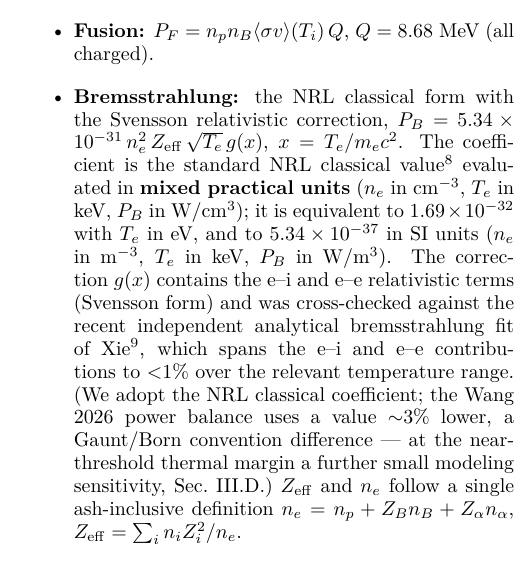
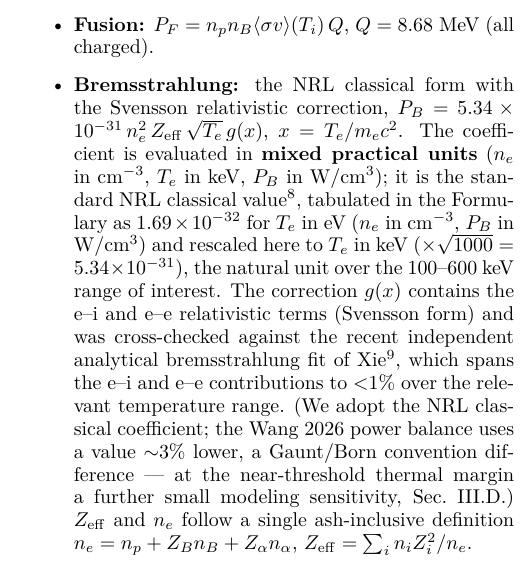
Before and after one commit to msyrt-sys/pB11-kinetic-ignition, a LaTeX paper (docs/manuscript.tex): part of one column of page 3 of 9, cut so that both start at the same text. Compiled offline with pdfLaTeX.

Commit message:
II.E brems: present coefficient in NRL-standard practical units, drop the m^-3 SI form
Reviewer flagged the mixed n[m^-3]+T[keV] SI form as an unusual convention.
All values were mathematically correct, but n in m^-3 with T in keV is not a
form used anywhere else in the paper. Reworked the presentation to the two
recognizable practical conventions (both cm^-3): the code's keV form
(5.34e-31, primary) and the NRL Formulary's published value (1.69e-32 for T_e
in eV), with the exact keV rescale (x sqrt(1000)) shown; removed the m^-3 /
W·m^-3 clause entirely. Makes the 'standard NRL value' claim verifiable against
ref [8] and eliminates the odd mixed-SI form. All coefficients were verified
numerically to give identical P_B (0.0000% spread). No physics/number changed;
presentation only. Applied to .md + .tex; regenerated .docx + .pdf (9 pages, clean).

Co-Authored-By: Claude Opus 4.8 <noreply@anthropic.com>

```diff
--- a/docs/manuscript.tex
+++ b/docs/manuscript.tex
@@ -98,7 +98,7 @@ The alpha-driven enhancement of the proton tail is computed from the slowing-dow
 Local power densities (W/cm$^3$) are computed explicitly:
 \begin{itemize}
 \item \textbf{Fusion:} $P_F = n_p n_B \langle\sigma v\rangle(T_i)\,Q$, $Q = 8.68$~MeV (all charged).
-\item \textbf{Bremsstrahlung:} the NRL classical form with the Svensson relativistic correction, $P_B = 5.34\times10^{-31}\,n_e^2\,Z_\mathrm{eff}\,\sqrt{T_e}\,g(x)$, $x = T_e/m_e c^2$. The coefficient is the standard NRL classical value\cite{nrl} evaluated in \textbf{mixed practical units} ($n_e$ in cm$^{-3}$, $T_e$ in keV, $P_B$ in W/cm$^3$); it is equivalent to $1.69\times10^{-32}$ with $T_e$ in eV, and to $5.34\times10^{-37}$ in SI units ($n_e$ in m$^{-3}$, $T_e$ in keV, $P_B$ in W/m$^3$). The correction $g(x)$ contains the e--i and e--e relativistic terms (Svensson form) and was cross-checked against the recent independent analytical bremsstrahlung fit of Xie\cite{brems}, which spans the e--i and e--e contributions to $<$1\% over the relevant temperature range. (We adopt the NRL classical coefficient; the Wang 2026 power balance uses a value $\sim$3\% lower, a Gaunt/Born convention difference --- at the near-threshold thermal margin a further small modeling sensitivity, Sec.~III.D.) $Z_\mathrm{eff}$ and $n_e$ follow a single ash-inclusive definition $n_e = n_p + Z_B n_B + Z_\alpha n_\alpha$, $Z_\mathrm{eff} = \sum_i n_i Z_i^2 / n_e$.
+\item \textbf{Bremsstrahlung:} the NRL classical form with the Svensson relativistic correction, $P_B = 5.34\times10^{-31}\,n_e^2\,Z_\mathrm{eff}\,\sqrt{T_e}\,g(x)$, $x = T_e/m_e c^2$. The coefficient is evaluated in \textbf{mixed practical units} ($n_e$ in cm$^{-3}$, $T_e$ in keV, $P_B$ in W/cm$^3$); it is the standard NRL classical value\cite{nrl}, tabulated in the Formulary as $1.69\times10^{-32}$ for $T_e$ in eV ($n_e$ in cm$^{-3}$, $P_B$ in W/cm$^3$) and rescaled here to $T_e$ in keV ($\times\sqrt{1000} = 5.34\times10^{-31}$), the natural unit over the 100--600~keV range of interest. The correction $g(x)$ contains the e--i and e--e relativistic terms (Svensson form) and was cross-checked against the recent independent analytical bremsstrahlung fit of Xie\cite{brems}, which spans the e--i and e--e contributions to $<$1\% over the relevant temperature range. (We adopt the NRL classical coefficient; the Wang 2026 power balance uses a value $\sim$3\% lower, a Gaunt/Born convention difference --- at the near-threshold thermal margin a further small modeling sensitivity, Sec.~III.D.) $Z_\mathrm{eff}$ and $n_e$ follow a single ash-inclusive definition $n_e = n_p + Z_B n_B + Z_\alpha n_\alpha$, $Z_\mathrm{eff} = \sum_i n_i Z_i^2 / n_e$.
 \item \textbf{Ion--electron exchange:} $P_{ie}$ from the Spitzer/Trubnikov energy-equilibration rate with the relativistic correction $R(x)$; this matches the NRL Plasma Formulary expression.
 \item \textbf{Self-consistent $T_e$:} determined by the electron power balance $P_{\alpha e} + P_{ie} = P_B$, yielding $T_e/T_i \approx 0.42$ over the relevant range (Sec.~III.A), i.e.\ a naturally decoupled hot-ion mode.\cite{noteLnL}
 \item \textbf{Net-power budget (Sec.~III.D):} the multi-regime boundary study charges every loss channel, $P_\mathrm{net} = P_\mathrm{fus} - P_\mathrm{brems} - P_\mathrm{drive} - P_\mathrm{relax}$. The wave-drive cost of channeling a power $P_\mathrm{ch} = \eta_\mathrm{ch} P_\alpha$ ($\eta_\mathrm{ch} \le 0.5$ the channeling efficiency, $\eta_\mathrm{drive}$ the wave-drive efficiency, $P_\alpha$ the alpha power) is $P_\mathrm{drive} = (1/\eta_\mathrm{drive} - 1)\,P_\mathrm{ch}$. The recirculation splits as $P_\mathrm{relax} = P_\mathrm{relax,tail} + P_\mathrm{relax,dec}$: continuous re-driving of the wave-sustained suprathermal tail, $P_\mathrm{relax,tail} = f_\mathrm{tail} P_\mathrm{ch}$ (the tail thermalizes on the slowing-down time), plus a decoupling cost $P_\mathrm{relax,dec}$ bracketed by two variants --- (i) no-double-count, $P_\mathrm{relax,dec} = \max(0,\, P_{\alpha e} + P_{ie} - P_B)$, the electron-power excess over bremsstrahlung that vanishes at the self-consistent $T_e$; and (ii) strict Rider, $P_\mathrm{relax,dec} = P_{ie}$, the full ion$\to$electron collisional transfer treated as recirculating load. The combinatorial scan additionally charges a synchrotron loss $P_\mathrm{sync} = \xi P_B$ and an impurity contribution to $n_e$ and $Z_\mathrm{eff}$.
```
Also changed, not shown: docs/manuscript_draft.md (+1 -1 lines), docs/manuscript.pdf, 1 other file.
